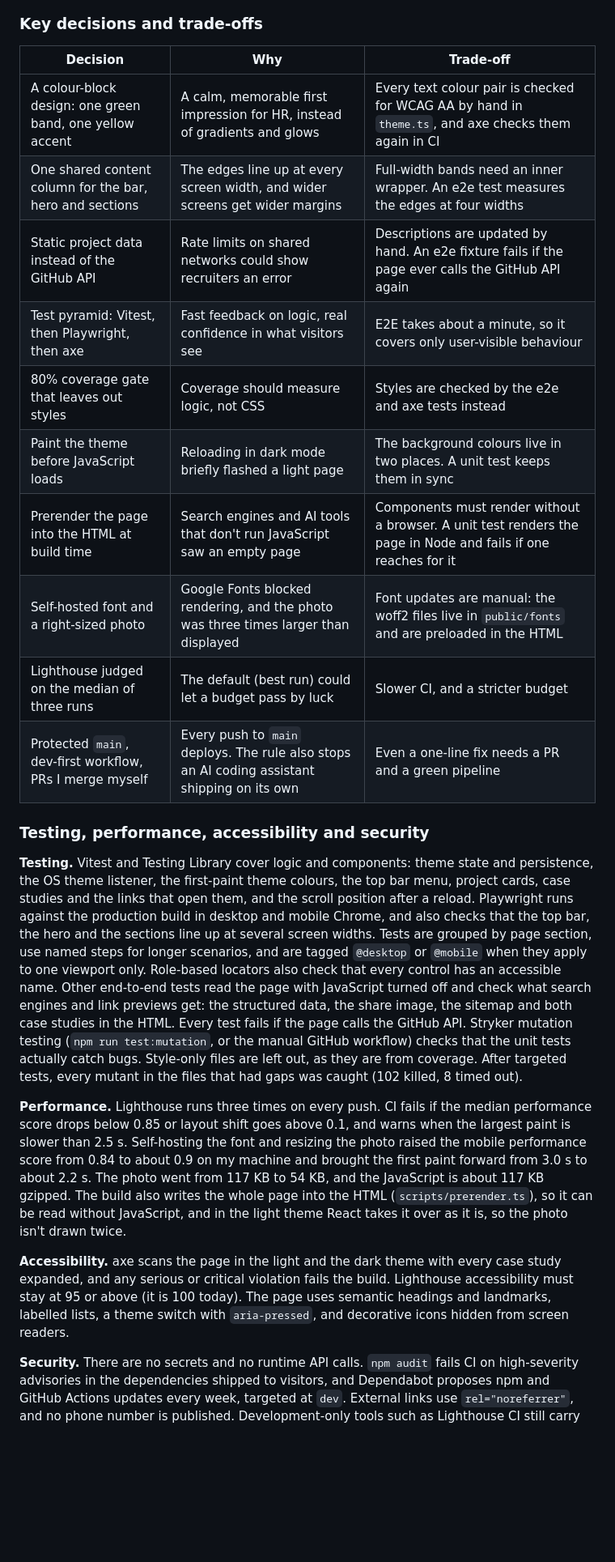
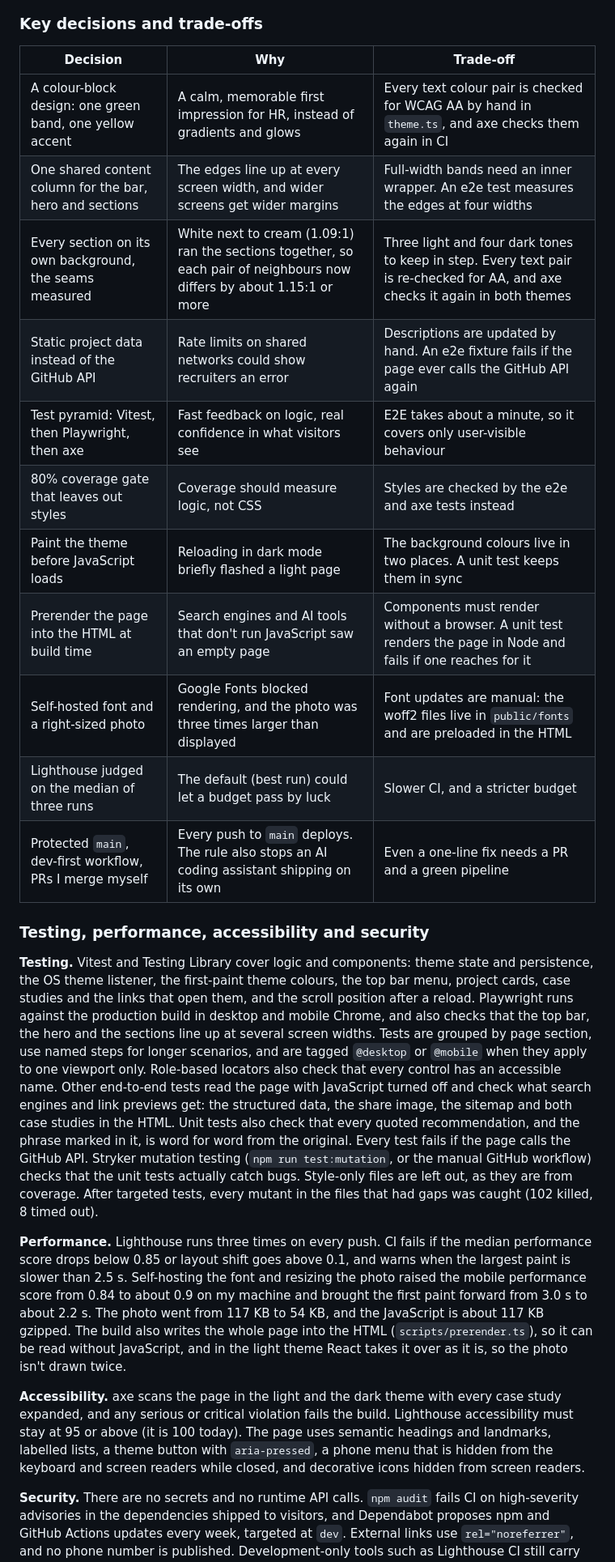
Before and after one commit to SzymonRojek/homepage, a Markdown page: README.md, the part around one of its changes. Shown at 81% size. Drawn GitHub-style; blank space fills up the shorter version.

Commit message:
update the readme and its screenshots
Co-Authored-By: Claude Opus 5.5 <noreply@anthropic.com>

```diff
--- a/README.md
+++ b/README.md
@@ -81,26 +81,27 @@ flowchart LR
 
 ### Key decisions and trade-offs
 
-| Decision                                                 | Why                                                                                          | Trade-off                                                                                                      |
-| -------------------------------------------------------- | -------------------------------------------------------------------------------------------- | -------------------------------------------------------------------------------------------------------------- |
-| A colour-block design: one green band, one yellow accent | A calm, memorable first impression for HR, instead of gradients and glows                    | Every text colour pair is checked for WCAG AA by hand in `theme.ts`, and axe checks them again in CI           |
-| One shared content column for the bar, hero and sections | The edges line up at every screen width, and wider screens get wider margins                 | Full-width bands need an inner wrapper. An e2e test measures the edges at four widths                          |
-| Static project data instead of the GitHub API            | Rate limits on shared networks could show recruiters an error                                | Descriptions are updated by hand. An e2e fixture fails if the page ever calls the GitHub API again             |
-| Test pyramid: Vitest, then Playwright, then axe          | Fast feedback on logic, real confidence in what visitors see                                 | E2E takes about a minute, so it covers only user-visible behaviour                                             |
-| 80% coverage gate that leaves out styles                 | Coverage should measure logic, not CSS                                                       | Styles are checked by the e2e and axe tests instead                                                            |
-| Paint the theme before JavaScript loads                  | Reloading in dark mode briefly flashed a light page                                          | The background colours live in two places. A unit test keeps them in sync                                      |
-| Prerender the page into the HTML at build time           | Search engines and AI tools that don't run JavaScript saw an empty page                      | Components must render without a browser. A unit test renders the page in Node and fails if one reaches for it |
-| Self-hosted font and a right-sized photo                 | Google Fonts blocked rendering, and the photo was three times larger than displayed          | Font updates are manual: the woff2 files live in `public/fonts` and are preloaded in the HTML                  |
-| Lighthouse judged on the median of three runs            | The default (best run) could let a budget pass by luck                                       | Slower CI, and a stricter budget                                                                               |
-| Protected `main`, dev-first workflow, PRs I merge myself | Every push to `main` deploys. The rule also stops an AI coding assistant shipping on its own | Even a one-line fix needs a PR and a green pipeline                                                            |
+| Decision                                                 | Why                                                                                                                    | Trade-off                                                                                                                     |
+| -------------------------------------------------------- | ---------------------------------------------------------------------------------------------------------------------- | ----------------------------------------------------------------------------------------------------------------------------- |
+| A colour-block design: one green band, one yellow accent | A calm, memorable first impression for HR, instead of gradients and glows                                              | Every text colour pair is checked for WCAG AA by hand in `theme.ts`, and axe checks them again in CI                          |
+| One shared content column for the bar, hero and sections | The edges line up at every screen width, and wider screens get wider margins                                           | Full-width bands need an inner wrapper. An e2e test measures the edges at four widths                                         |
+| Every section on its own background, the seams measured  | White next to cream (1.09:1) ran the sections together, so each pair of neighbours now differs by about 1.15:1 or more | Three light and four dark tones to keep in step. Every text pair is re-checked for AA, and axe checks it again in both themes |
+| Static project data instead of the GitHub API            | Rate limits on shared networks could show recruiters an error                                                          | Descriptions are updated by hand. An e2e fixture fails if the page ever calls the GitHub API again                            |
+| Test pyramid: Vitest, then Playwright, then axe          | Fast feedback on logic, real confidence in what visitors see                                                           | E2E takes about a minute, so it covers only user-visible behaviour                                                            |
+| 80% coverage gate that leaves out styles                 | Coverage should measure logic, not CSS                                                                                 | Styles are checked by the e2e and axe tests instead                                                                           |
+| Paint the theme before JavaScript loads                  | Reloading in dark mode briefly flashed a light page                                                                    | The background colours live in two places. A unit test keeps them in sync                                                     |
+| Prerender the page into the HTML at build time           | Search engines and AI tools that don't run JavaScript saw an empty page                                                | Components must render without a browser. A unit test renders the page in Node and fails if one reaches for it                |
+| Self-hosted font and a right-sized photo                 | Google Fonts blocked rendering, and the photo was three times larger than displayed                                    | Font updates are manual: the woff2 files live in `public/fonts` and are preloaded in the HTML                                 |
+| Lighthouse judged on the median of three runs            | The default (best run) could let a budget pass by luck                                                                 | Slower CI, and a stricter budget                                                                                              |
+| Protected `main`, dev-first workflow, PRs I merge myself | Every push to `main` deploys. The rule also stops an AI coding assistant shipping on its own                           | Even a one-line fix needs a PR and a green pipeline                                                                           |
 
 ### Testing, performance, accessibility and security
 
-**Testing.** Vitest and Testing Library cover logic and components: theme state and persistence, the OS theme listener, the first-paint theme colours, the top bar menu, project cards, case studies and the links that open them, and the scroll position after a reload. Playwright runs against the production build in desktop and mobile Chrome, and also checks that the top bar, the hero and the sections line up at several screen widths. Tests are grouped by page section, use named steps for longer scenarios, and are tagged `@desktop` or `@mobile` when they apply to one viewport only. Role-based locators also check that every control has an accessible name. Other end-to-end tests read the page with JavaScript turned off and check what search engines and link previews get: the structured data, the share image, the sitemap and both case studies in the HTML. Every test fails if the page calls the GitHub API. Stryker mutation testing (`npm run test:mutation`, or the manual GitHub workflow) checks that the unit tests actually catch bugs. Style-only files are left out, as they are from coverage. After targeted tests, every mutant in the files that had gaps was caught (102 killed, 8 timed out).
+**Testing.** Vitest and Testing Library cover logic and components: theme state and persistence, the OS theme listener, the first-paint theme colours, the top bar menu, project cards, case studies and the links that open them, and the scroll position after a reload. Playwright runs against the production build in desktop and mobile Chrome, and also checks that the top bar, the hero and the sections line up at several screen widths. Tests are grouped by page section, use named steps for longer scenarios, and are tagged `@desktop` or `@mobile` when they apply to one viewport only. Role-based locators also check that every control has an accessible name. Other end-to-end tests read the page with JavaScript turned off and check what search engines and link previews get: the structured data, the share image, the sitemap and both case studies in the HTML. Unit tests also check that every quoted recommendation, and the phrase marked in it, is word for word from the original. Every test fails if the page calls the GitHub API. Stryker mutation testing (`npm run test:mutation`, or the manual GitHub workflow) checks that the unit tests actually catch bugs. Style-only files are left out, as they are from coverage. After targeted tests, every mutant in the files that had gaps was caught (102 killed, 8 timed out).
 
 **Performance.** Lighthouse runs three times on every push. CI fails if the median performance score drops below 0.85 or layout shift goes above 0.1, and warns when the largest paint is slower than 2.5 s. Self-hosting the font and resizing the photo raised the mobile performance score from 0.84 to about 0.9 on my machine and brought the first paint forward from 3.0 s to about 2.2 s. The photo went from 117 KB to 54 KB, and the JavaScript is about 117 KB gzipped. The build also writes the whole page into the HTML (`scripts/prerender.ts`), so it can be read without JavaScript, and in the light theme React takes it over as it is, so the photo isn't drawn twice.
 
-**Accessibility.** axe scans the page in the light and the dark theme with every case study expanded, and any serious or critical violation fails the build. Lighthouse accessibility must stay at 95 or above (it is 100 today). The page uses semantic headings and landmarks, labelled lists, a theme switch with `aria-pressed`, and decorative icons hidden from screen readers.
+**Accessibility.** axe scans the page in the light and the dark theme with every case study expanded, and any serious or critical violation fails the build. Lighthouse accessibility must stay at 95 or above (it is 100 today). The page uses semantic headings and landmarks, labelled lists, a theme button with `aria-pressed`, a phone menu that is hidden from the keyboard and screen readers while closed, and decorative icons hidden from screen readers.
 
 **Security.** There are no secrets and no runtime API calls. `npm audit` fails CI on high-severity advisories in the dependencies shipped to visitors, and Dependabot proposes npm and GitHub Actions updates every week, targeted at `dev`. External links use `rel="noreferrer"`, and no phone number is published. Development-only tools such as Lighthouse CI still carry some advisories. They never reach the browser, which is why the audit gate covers only shipped dependencies.
 
```
Also changed, not shown: other parts of README.md (+6 -4 lines), docs/screenshot-dark.png, docs/screenshot-light.png, 1 other file.
